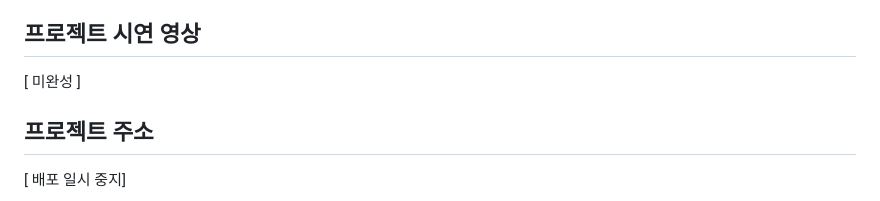
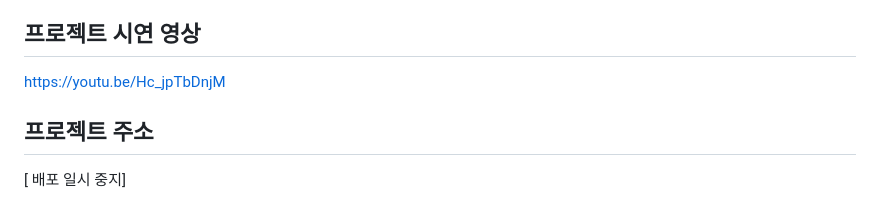
Before and after one commit to Seogun95/Linkle-Linkle, a Markdown page: README.md, the part around the change. Drawn GitHub-style.

```diff
--- a/README.md
+++ b/README.md
@@ -28,7 +28,7 @@
 
 ## 프로젝트 시연 영상
 
-[ 미완성 ]
+https://youtu.be/Hc_jpTbDnjM
 
 ## 프로젝트 주소
 
```
